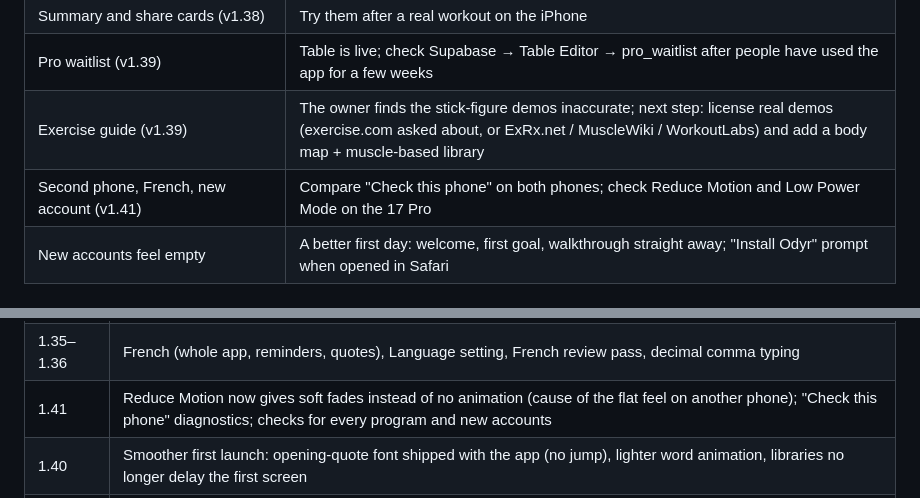
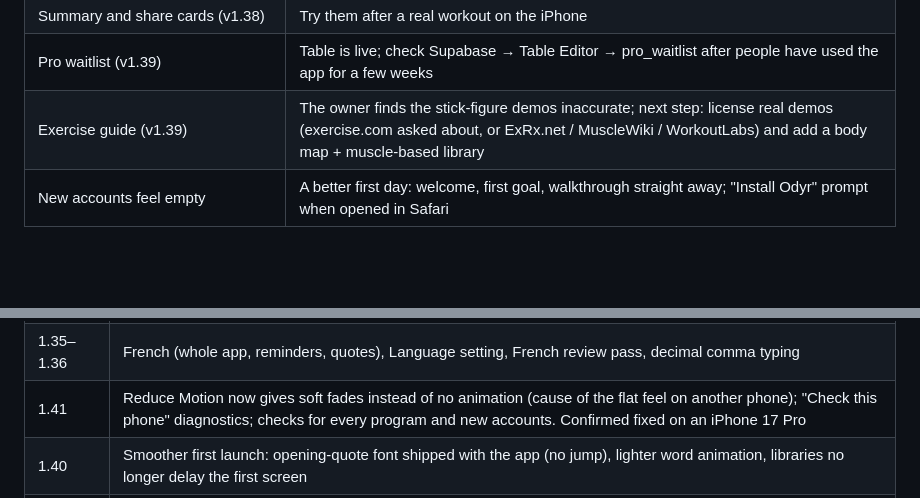
Before and after one commit to itsforfun/workout-trackerz, a Markdown page: docs/BACKLOG.md, 2 parts joined by grey strips. GitHub-like rendering; blank space fills up the shorter version.

Commit message:
Backlog: smoothness on other phones confirmed fixed
Co-Authored-By: Claude Opus 5.5 <noreply@anthropic.com>

```diff
--- a/docs/BACKLOG.md
+++ b/docs/BACKLOG.md
@@ -21,7 +21,6 @@ Status: **Done** · **Check** (built, still needs a look on the iPhone or a smal
 | Summary and share cards (v1.38) | Try them after a real workout on the iPhone |
 | Pro waitlist (v1.39) | Table is live; check Supabase → Table Editor → pro_waitlist after people have used the app for a few weeks |
 | Exercise guide (v1.39) | The owner finds the stick-figure demos inaccurate; next step: license real demos (exercise.com asked about, or ExRx.net / MuscleWiki / WorkoutLabs) and add a body map + muscle-based library |
-| Second phone, French, new account (v1.41) | Compare "Check this phone" on both phones; check Reduce Motion and Low Power Mode on the 17 Pro |
 | New accounts feel empty | A better first day: welcome, first goal, walkthrough straight away; "Install Odyr" prompt when opened in Safari |
 
 ## Next — not started
@@ -102,7 +101,7 @@ Status: **Done** · **Check** (built, still needs a look on the iPhone or a smal
 | 1.29 | 8-tier medals, trophy room, badge sheet, minting moment, signature and secret badges, "almost there" nudges |
 | 1.30–1.34 | Brand: Odyra, then Odyr; new icon; sign-in redesign; design carried across the app; thinker quotes |
 | 1.35–1.36 | French (whole app, reminders, quotes), Language setting, French review pass, decimal comma typing |
-| 1.41 | Reduce Motion now gives soft fades instead of no animation (cause of the flat feel on another phone); "Check this phone" diagnostics; checks for every program and new accounts |
+| 1.41 | Reduce Motion now gives soft fades instead of no animation (cause of the flat feel on another phone); "Check this phone" diagnostics; checks for every program and new accounts. Confirmed fixed on an iPhone 17 Pro |
 | 1.40 | Smoother first launch: opening-quote font shipped with the app (no jump), lighter word animation, libraries no longer delay the first screen |
 | 1.39 | Exercise guide (animated demo, muscles, how-to, mistakes) for all 75 exercises; Odyr Pro waitlist with interests and fair price |
 | 1.38 | Post-workout summary, share cards (workout, weekly recap), code split into organised files, automated checks run by GitHub on every push (first run green), error reports (table set up and tested) |
```
